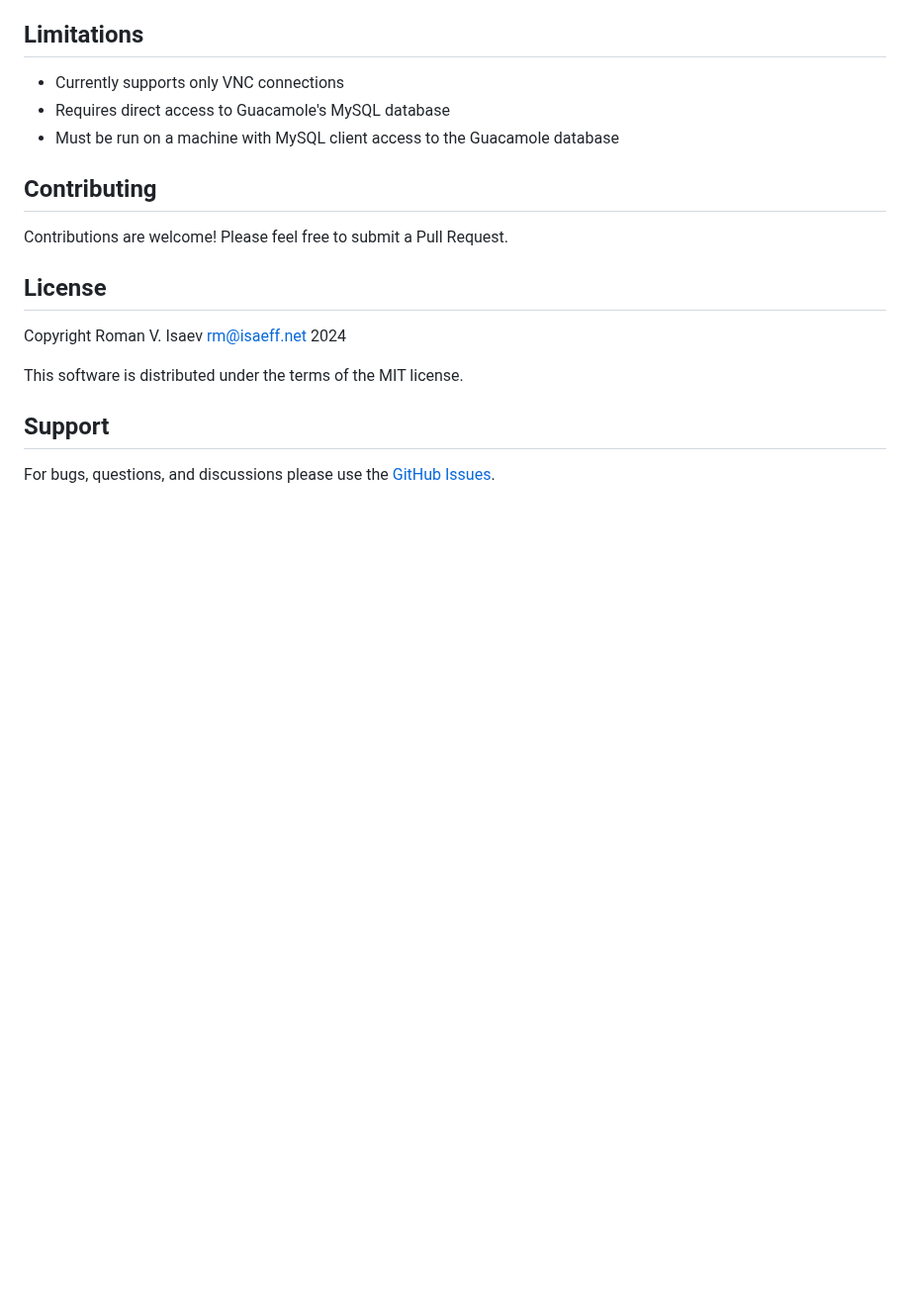
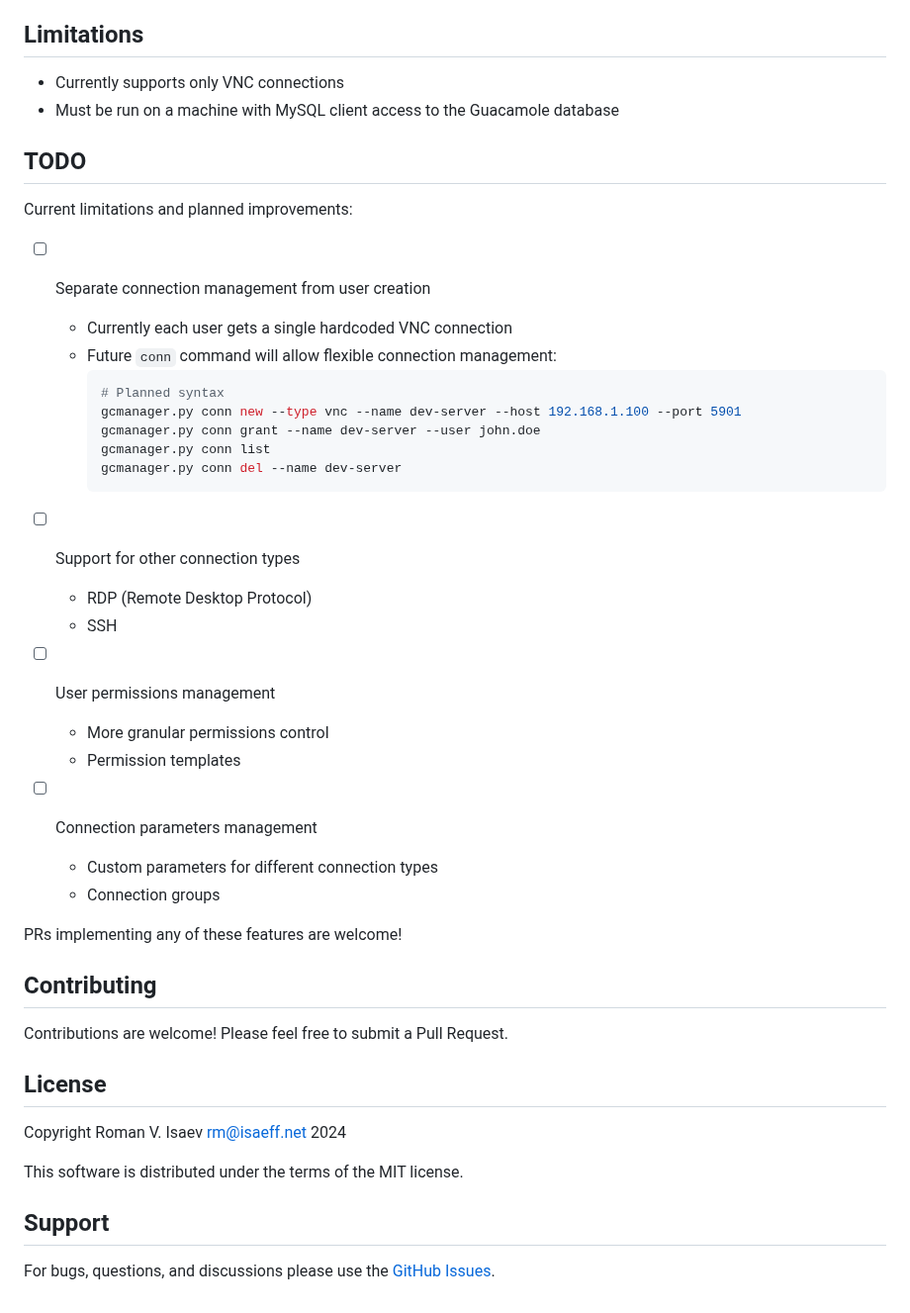
Before and after one commit to burbilog/guacalib, a Markdown page: README.md, the part around the change. Shown at 99% size. GitHub-like rendering; blank space fills up the shorter version.

Commit message:
added TODO section

````diff
--- a/README.md
+++ b/README.md
@@ -122,8 +122,36 @@ All errors are reported with clear messages to help diagnose issues.
 ## Limitations
 
 - Currently supports only VNC connections
-- Requires direct access to Guacamole's MySQL database
 - Must be run on a machine with MySQL client access to the Guacamole database
+
+## TODO
+
+Current limitations and planned improvements:
+
+- [ ] Separate connection management from user creation
+  - Currently each user gets a single hardcoded VNC connection
+  - Future `conn` command will allow flexible connection management:
+    ```bash
+    # Planned syntax
+    gcmanager.py conn new --type vnc --name dev-server --host 192.168.1.100 --port 5901
+    gcmanager.py conn grant --name dev-server --user john.doe
+    gcmanager.py conn list
+    gcmanager.py conn del --name dev-server
+    ```
+
+- [ ] Support for other connection types
+  - RDP (Remote Desktop Protocol)
+  - SSH
+
+- [ ] User permissions management
+  - More granular permissions control
+  - Permission templates
+
+- [ ] Connection parameters management
+  - Custom parameters for different connection types
+  - Connection groups
+
+PRs implementing any of these features are welcome!
 
 ## Contributing
 
````
